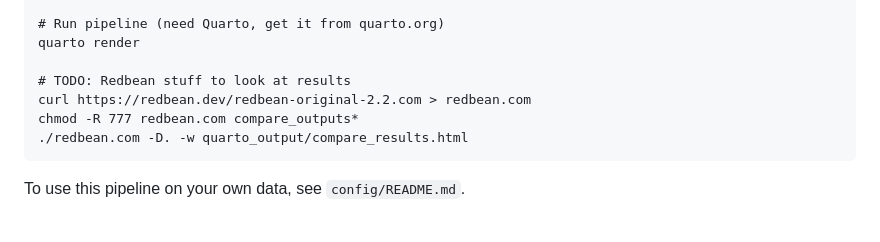
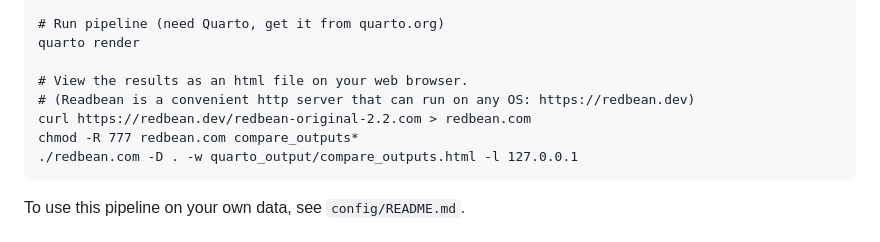
Before and after one commit to paulhanson2000/fm-cmp, a Markdown page: README.md, the part around the change. Drawn GitHub-style.

````diff
--- a/README.md
+++ b/README.md
@@ -16,10 +16,11 @@ Rscript init/get_r_pkgs.R
 # Run pipeline (need Quarto, get it from quarto.org)
 quarto render
 
-# TODO: Redbean stuff to look at results
+# View the results as an html file on your web browser.
+# (Readbean is a convenient http server that can run on any OS: https://redbean.dev)
 curl https://redbean.dev/redbean-original-2.2.com > redbean.com
 chmod -R 777 redbean.com compare_outputs*
-./redbean.com -D. -w quarto_output/compare_results.html
+./redbean.com -D . -w quarto_output/compare_outputs.html -l 127.0.0.1
 ```
 To use this pipeline on your own data, see `config/README.md`.
 
````
Also changed, not shown: code_walkthrough.md (added, +46 -0 lines).
